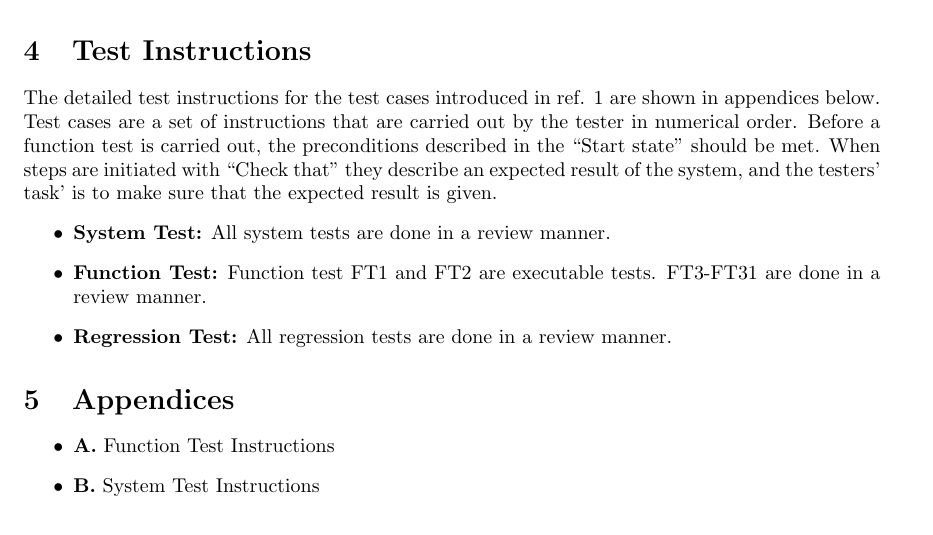
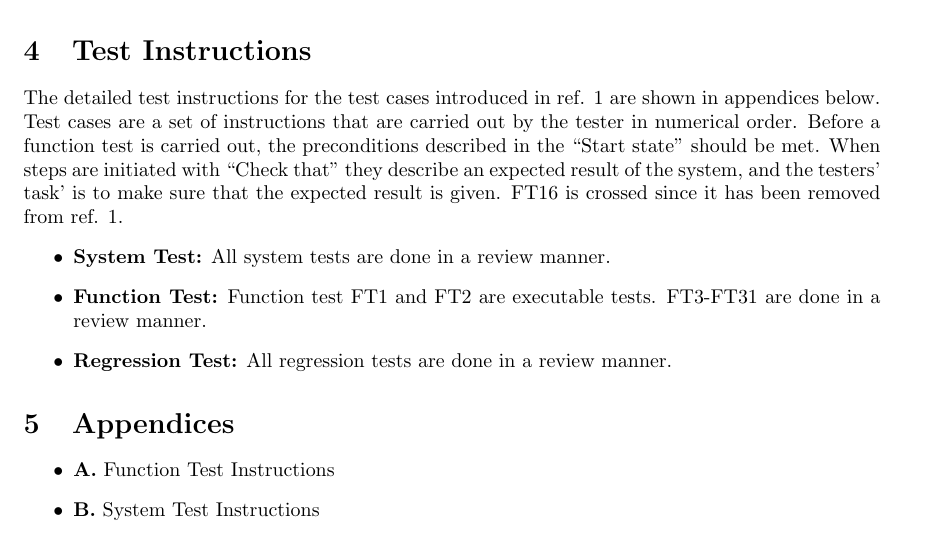
Before and after one commit to puspgroup2/work-library, a LaTeX document (P2-Baseline-Design-Test/PUSS214203_SVVI/SVVI.tex): part of page 3 of 12, cut so that both start at the same text. Compiled offline with pdfLaTeX.

Commit message:
Added small line in Test instructions about FT16

```diff
--- a/P2-Baseline-Design-Test/PUSS214203_SVVI/SVVI.tex
+++ b/P2-Baseline-Design-Test/PUSS214203_SVVI/SVVI.tex
@@ -109,7 +109,7 @@ This document presents detailed test instructions of the  TimeMate system.
 \end{enumerate}
 
 \section{Test Instructions}
-The detailed test instructions for the test cases introduced in ref. 1 are shown in appendices below. Test cases are a set of instructions that are carried out by the tester in numerical order. Before a function test is carried out, the preconditions described in the “Start state” should be met. When steps are initiated with “Check that” they describe an expected result of the system, and the testers' task' is to make sure that the expected result is given.
+The detailed test instructions for the test cases introduced in ref. 1 are shown in appendices below. Test cases are a set of instructions that are carried out by the tester in numerical order. Before a function test is carried out, the preconditions described in the “Start state” should be met. When steps are initiated with “Check that” they describe an expected result of the system, and the testers' task' is to make sure that the expected result is given. FT16 is crossed since it has been removed from ref. 1.
 \begin{itemize}
 \item \textbf{System Test:} All system tests are done in a review manner.
 \item \textbf{Function Test:} Function test FT1 and FT2 are executable tests. FT3-FT31 are done in a review manner.
```
Also changed, not shown: P2-Baseline-Design-Test/PUSS214203_SVVI/SVVI.pdf.
